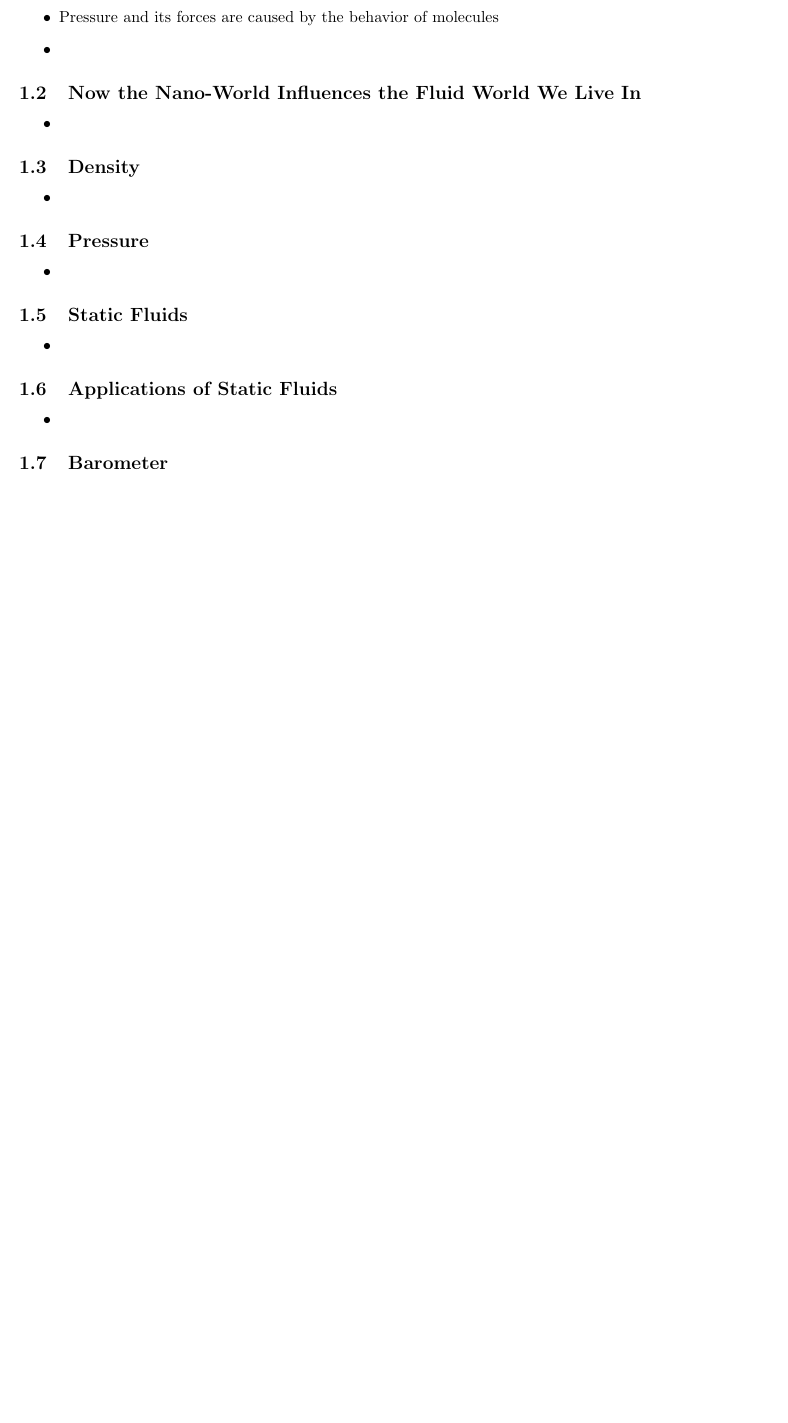
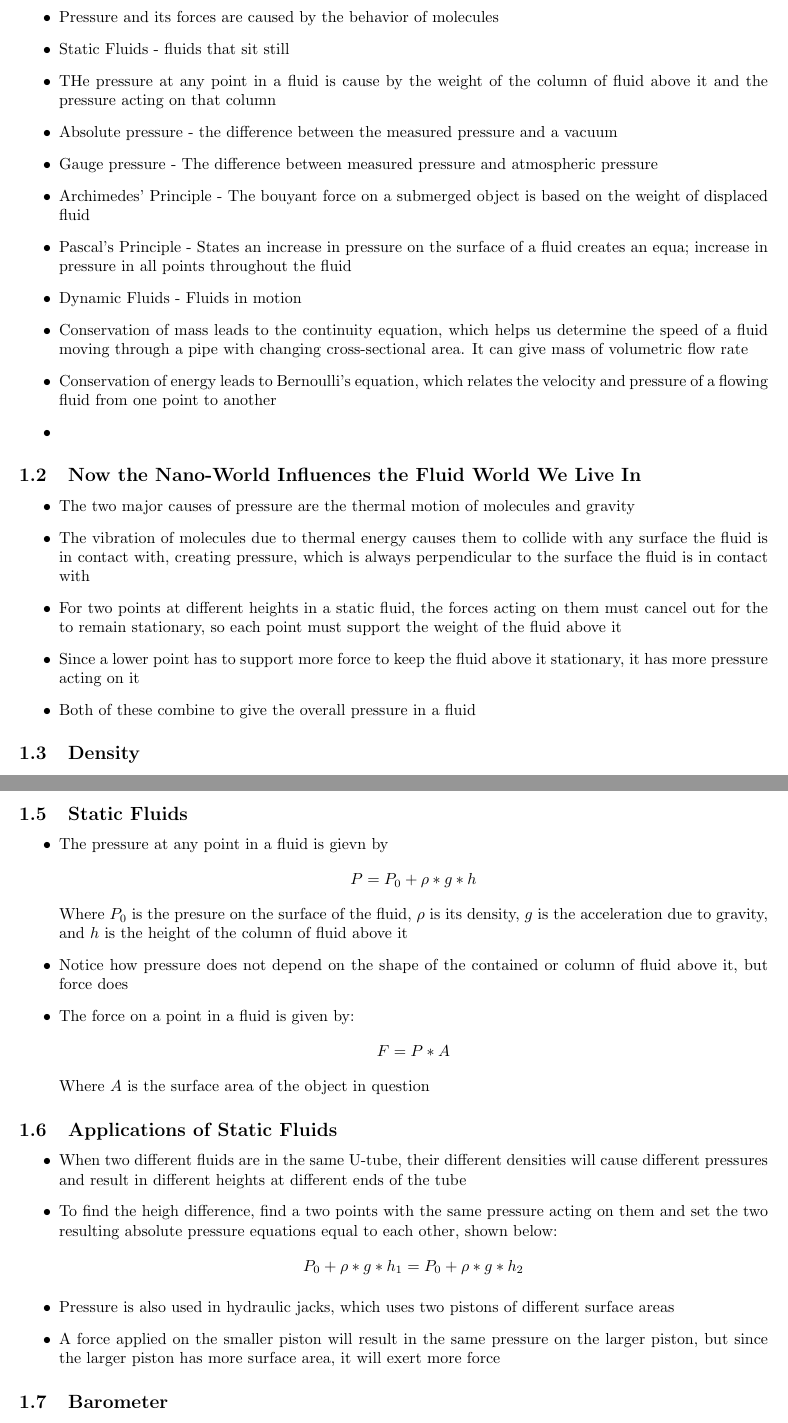
Before and after one commit to Edwin-TB/Knowt, a LaTeX document (5t5app2/main.tex, which reads 5t5app2/c1.tex): part of page 2 of 8 before the commit and two parts of pages 2 and 3 of 9 after it, the two joined at a grey line, cut so that both start at the same text, the shorter picture padded with empty space. Compiled offline with pdfLaTeX.

Commit message:
before restart

```diff
--- a/5t5app2/c1.tex
+++ b/5t5app2/c1.tex
@@ -3,12 +3,25 @@
 \subsection{Vocabulary}
 \begin{itemize}
     \item Pressure and its forces are caused by the behavior of molecules
+    \item Static Fluids - fluids that sit still
+    \item THe pressure at any point in a fluid is cause by the weight of the column of fluid above it and the pressure acting on that column
+    \item Absolute pressure - the difference between the measured pressure and a vacuum
+    \item Gauge pressure - The difference between measured pressure and atmospheric pressure
+    \item Archimedes' Principle - The bouyant force on a submerged object is based on the weight of displaced fluid
+    \item Pascal's Principle - States an increase in pressure on the surface of a fluid creates an equa; increase in pressure in all points throughout the fluid
+    \item Dynamic Fluids - Fluids in motion
+    \item Conservation of mass leads to the continuity equation, which helps us determine the speed of a fluid moving through a pipe with changing cross-sectional area. It can give mass of volumetric flow rate
+    \item Conservation of energy leads to Bernoulli's equation, which relates the velocity and pressure of a flowing fluid from one point to another
     \item
 \end{itemize}
 
 \subsection{Now the Nano-World Influences the Fluid World We Live In}
 \begin{itemize}
-    \item
+    \item The two major causes of pressure are the thermal motion of molecules and gravity
+    \item The vibration of molecules due to thermal energy causes them to collide with any surface the fluid is in contact with, creating pressure, which is always perpendicular to the surface the fluid is in contact with
+    \item For two points at different heights in a static fluid, the forces acting on them must cancel out for the to remain stationary, so each point must support the weight of the fluid above it
+    \item Since a lower point has to support more force to keep the fluid above it stationary, it has more pressure acting on it
+    \item Both of these combine to give the overall pressure in a fluid
 \end{itemize}
 
 \subsection{Density}
@@ -23,3 +41,6 @@
 
 \subsection{Static Fluids}
 \begin{itemize}
+    \item The pressure at any point in a fluid is gievn by \[P=P_0+\rho*g*h\] Where \(P_0\) is the presure on the surface of the fluid, \(\rho\) is its density, \(g\) is the acceleration due to gravity, and \(h\) is the height of the column of fluid above it
+    \item Notice how pressure does not depend on the shape of the contained or column of fluid above it, but force does
+    \item The force on a point in a fluid is given by: \[F=P*A\] Where  \(A\) is the surface area of the object in question
@@ -28,7 +48,11 @@
 
 \subsection{Applications of Static Fluids}
 \begin{itemize}
-    \item
+    \item When two different fluids are in the same U-tube, their different densities will cause different pressures and result in different heights at different ends of the tube
+    \item To find the heigh difference, find a two points with the same pressure acting on them and set the two resulting absolute pressure equations equal to each other, shown below:
+    \[P_0+\rho*g*h_{1}=P_0+\rho*g*h_{2}\]
+    \item Pressure is also used in hydraulic jacks, which uses two pistons of different surface areas
+    \item A force applied on the smaller piston will result in the same pressure on the larger piston, but since the larger piston has more surface area, it will exert more force
 \end{itemize}
 
 \subsection{Barometer}
```
Also changed, not shown: 5t5app2/main.pdf, 5t5app2/c1.tex (10 more changed lines), 13 other files.
